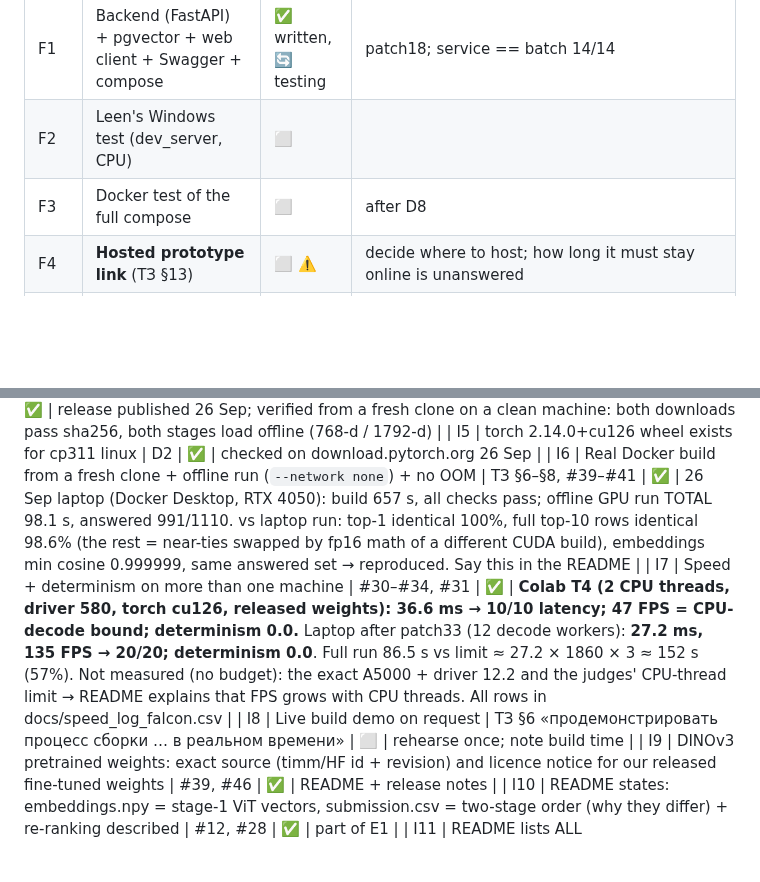
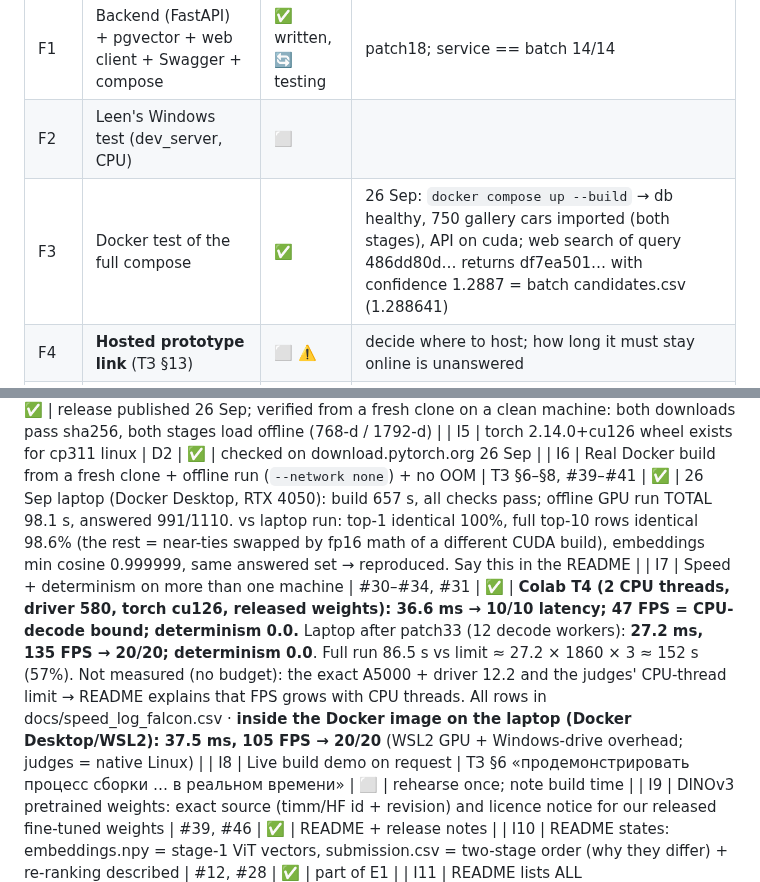
Before and after one commit to leendweikk/falcon-reid, a Markdown page: docs/PLAN.md, 2 parts joined by grey strips. Rendered like a GitHub page; blank space fills up the shorter version.

```diff
--- a/docs/PLAN.md
+++ b/docs/PLAN.md
@@ -79,7 +79,7 @@ The model is chosen by **total points**, from measured numbers only.
 |---|---|---|---|
 | F1 | Backend (FastAPI) + pgvector + web client + Swagger + compose | ✅ written, 🔄 testing | patch18; service == batch 14/14 |
 | F2 | Leen's Windows test (dev_server, CPU) | ⬜ | |
-| F3 | Docker test of the full compose | ⬜ | after D8 |
+| F3 | Docker test of the full compose | ✅ | 26 Sep: `docker compose up --build` → db healthy, 750 gallery cars imported (both stages), API on cuda; web search of query 486dd80d… returns df7ea501… with confidence 1.2887 = batch candidates.csv (1.288641) |
 | F4 | **Hosted prototype link** (ТЗ §13) | ⬜ ⚠️ | decide where to host; how long it must stay online is unanswered |
 | F5 | 10^6-gallery ANN demo (HNSW) | ⬜ | tie-breaker |
 | F6 | Grad-CAM in the UI | ⬜ low | tie-breaker |
@@ -116,7 +116,7 @@ sheet, read 26 Sep), Telegram (slides 7–11 rule, deadline), both outside revie
 | I4 | GitHub Release weights-v1 (base_infer + vit_infer + LICENSE_DINOv3.md) + real sha256/bytes in manifest | #39, ТЗ §9 reproducibility | ✅ | release published 26 Sep; verified from a fresh clone on a clean machine: both downloads pass sha256, both stages load offline (768-d / 1792-d) |
 | I5 | torch 2.14.0+cu126 wheel exists for cp311 linux | D2 | ✅ | checked on download.pytorch.org 26 Sep |
 | I6 | Real Docker build from a fresh clone + offline run (`--network none`) + no OOM | ТЗ §6–§8, #39–#41 | ✅ | 26 Sep laptop (Docker Desktop, RTX 4050): build 657 s, all checks pass; offline GPU run TOTAL 98.1 s, answered 991/1110. vs laptop run: top-1 identical 100%, full top-10 rows identical 98.6% (the rest = near-ties swapped by fp16 math of a different CUDA build), embeddings min cosine 0.999999, same answered set → reproduced. Say this in the README |
-| I7 | Speed + determinism on more than one machine | #30–#34, #31 | ✅ | **Colab T4 (2 CPU threads, driver 580, torch cu126, released weights): 36.6 ms → 10/10 latency; 47 FPS = CPU-decode bound; determinism 0.0.** Laptop after patch33 (12 decode workers): **27.2 ms, 135 FPS → 20/20; determinism 0.0**. Full run 86.5 s vs limit ≈ 27.2 × 1860 × 3 ≈ 152 s (57%). Not measured (no budget): the exact A5000 + driver 12.2 and the judges' CPU-thread limit → README explains that FPS grows with CPU threads. All rows in docs/speed_log_falcon.csv |
+| I7 | Speed + determinism on more than one machine | #30–#34, #31 | ✅ | **Colab T4 (2 CPU threads, driver 580, torch cu126, released weights): 36.6 ms → 10/10 latency; 47 FPS = CPU-decode bound; determinism 0.0.** Laptop after patch33 (12 decode workers): **27.2 ms, 135 FPS → 20/20; determinism 0.0**. Full run 86.5 s vs limit ≈ 27.2 × 1860 × 3 ≈ 152 s (57%). Not measured (no budget): the exact A5000 + driver 12.2 and the judges' CPU-thread limit → README explains that FPS grows with CPU threads. All rows in docs/speed_log_falcon.csv · **inside the Docker image on the laptop (Docker Desktop/WSL2): 37.5 ms, 105 FPS → 20/20** (WSL2 GPU + Windows-drive overhead; judges = native Linux) |
 | I8 | Live build demo on request | ТЗ §6 «продемонстрировать процесс сборки … в реальном времени» | ⬜ | rehearse once; note build time |
 | I9 | DINOv3 pretrained weights: exact source (timm/HF id + revision) and licence notice for our released fine-tuned weights | #39, #46 | ✅ | README + release notes |
 | I10 | README states: embeddings.npy = stage-1 ViT vectors, submission.csv = two-stage order (why they differ) + re-ranking described | #12, #28 | ✅ | part of E1 |
```
Also changed, not shown: README.md (+13 -7 lines), docs/ui_search.png (added), 1 other file.
